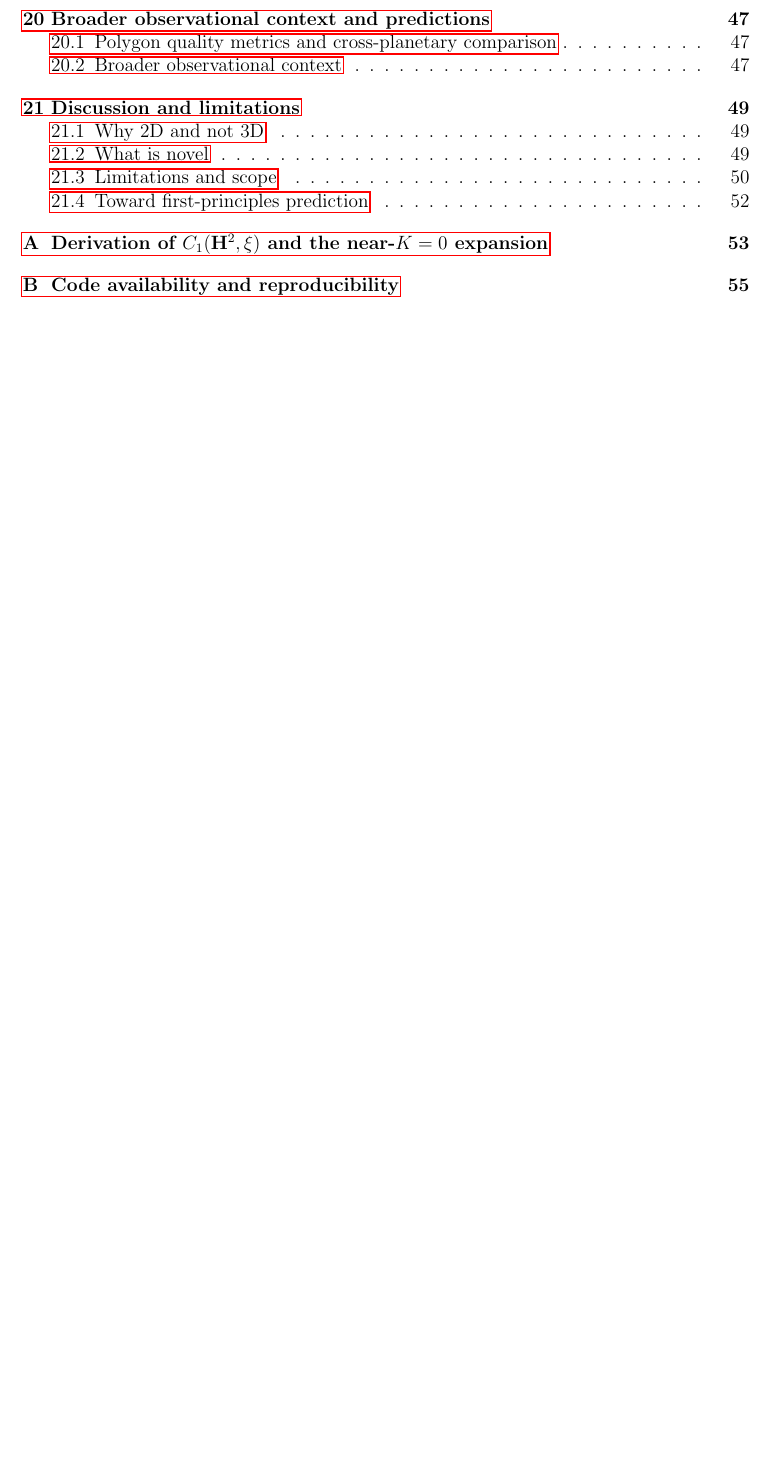
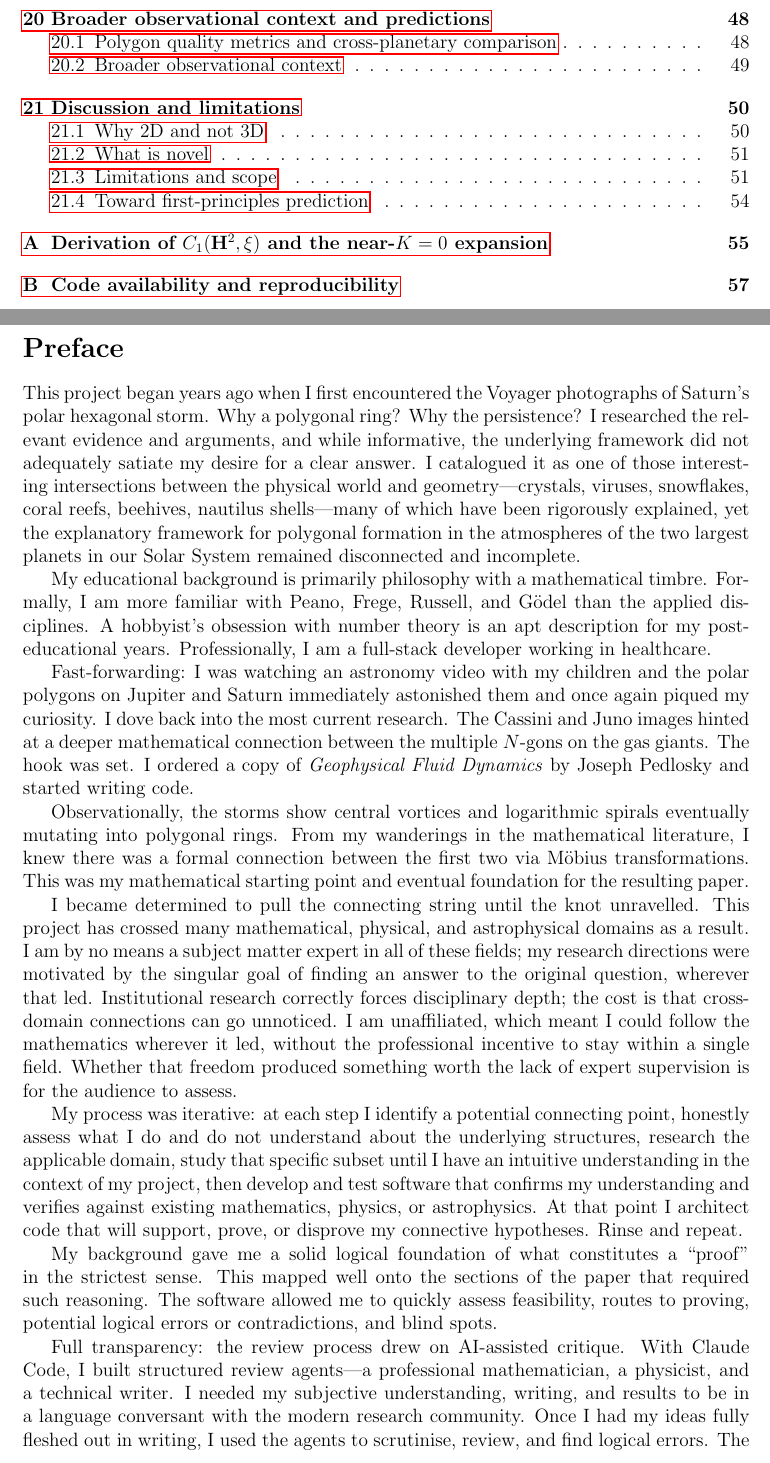
Before and after one commit to speagleg/polar-planetary-polygons, a LaTeX paper (latex/paper/main.tex): part of page 3 of 57 before the commit and two parts of pages 3 and 4 of 59 after it, the two joined at a grey line, cut so that both start at the same text, the shorter picture padded with empty space. Compiled offline with pdfLaTeX.

Commit message:
Add author's preface: motivation, background, methodology, transparency
Personal preface by Gordon Speagle describing the project's origin
(Voyager hexagon photos), educational background (philosophy with
number theory), the Möbius transformation starting point, iterative
methodology (hypothesis → code → verify → repeat), and full
transparency about AI-assisted review process.

The preface is unnumbered (\section*) and appears before §1.

Co-Authored-By: Claude Opus 4.6 (1M context) <noreply@anthropic.com>

```diff
--- a/latex/paper/main.tex
+++ b/latex/paper/main.tex
@@ -100,3 +100,72 @@ the all-ones expansion of~$\varphi$ at $N = 23$.
 \newpage
 
 %% ====================================================================
+\section*{Preface}
+
+This project began years ago when I first encountered the Voyager
+photographs of Saturn's polar hexagonal storm.  Why a polygonal ring?
+Why the persistence?  I researched the relevant evidence and arguments,
+and while informative, the underlying framework did not adequately
+satiate my desire for a clear answer.  I catalogued it as one of
+those interesting intersections between the physical world and
+geometry---crystals, viruses, snowflakes, coral reefs, beehives,
+nautilus shells---many of which have been rigorously explained, yet
+the explanatory framework for polygonal formation in the atmospheres
+of the two largest planets in our Solar System remained disconnected
+and incomplete.
+
+My educational background is primarily philosophy with a mathematical
+timbre.  Formally, I am more familiar with Peano, Frege, Russell, and
+G\"odel than the applied disciplines.  A hobbyist's obsession with
+number theory is an apt description for my post-educational years.
+Professionally, I am a full-stack developer working in healthcare.
+
+Fast-forwarding: I was watching an astronomy video with my children and
+the polar polygons on Jupiter and Saturn immediately astonished them
+and once again piqued my curiosity.  I dove back into the most current
+research.  The Cassini and Juno images hinted at a deeper mathematical
+connection between the multiple $N$-gons on the gas giants.  The hook
+was set.  I ordered a copy of \emph{Geophysical Fluid Dynamics} by
+Joseph Pedlosky and started writing code.
+
+Observationally, the storms show central vortices and logarithmic
+spirals eventually mutating into polygonal rings.  From my wanderings
+in the mathematical literature, I knew there was a formal connection
+between the first two via M\"obius transformations.  This was my
+mathematical starting point and eventual foundation for the resulting
+paper.
+
+I became determined to pull the connecting string until the knot
+unravelled.  This project has crossed many mathematical, physical,
+and astrophysical domains as a result.  I am by no means a subject
+matter expert in all of these fields; my research directions were
+motivated by the singular goal of finding an answer to the original
+question, wherever that led.  Institutional research correctly forces
+disciplinary depth; the cost is that cross-domain connections can go
+unnoticed.  I am unaffiliated, which meant I could follow the
+mathematics wherever it led, without the professional incentive to
+stay within a single field.  Whether that freedom produced something
+worth the lack of expert supervision is for the audience to assess.
+
+My process was iterative: at each step I identify a potential connecting
+point, honestly assess what I do and do not understand about the
+underlying structures, research the applicable domain, study that
+specific subset until I have an intuitive understanding in the context
+of my project, then develop and test software that confirms my
+understanding and verifies against existing mathematics, physics, or
+astrophysics.  At that point I architect code that will support, prove,
+or disprove my connective hypotheses.  Rinse and repeat.
+
+My background gave me a solid logical foundation of what constitutes
+a ``proof'' in the strictest sense.  This mapped well onto the sections
+of the paper that required such reasoning.  The software allowed me to
+quickly assess feasibility, routes to proving, potential logical errors
+or contradictions, and blind spots.
+
+Full transparency: the review process drew on AI-assisted critique.
+With Claude Code, I built structured review agents---a professional
+mathematician, a physicist, and a technical writer.  I needed my
+subjective understanding, writing, and results to be in a language
+conversant with the modern research community.  Once I had my ideas
+fully fleshed out in writing, I used the agents to scrutinise, review,
+and find logical errors.  The philosophical ideas, logic, proof
```
Also changed, not shown: latex/paper/main.tex (29 more changed lines).
